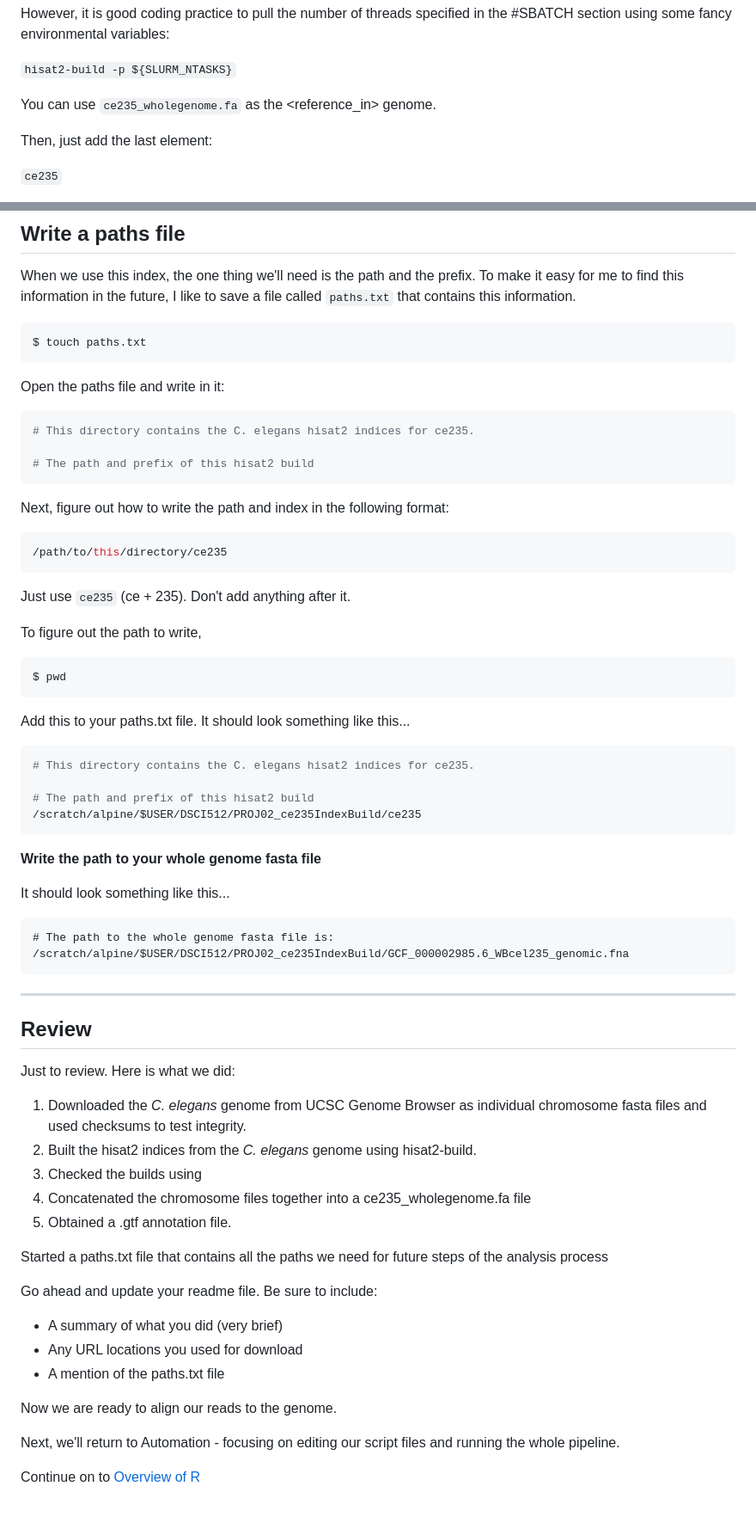
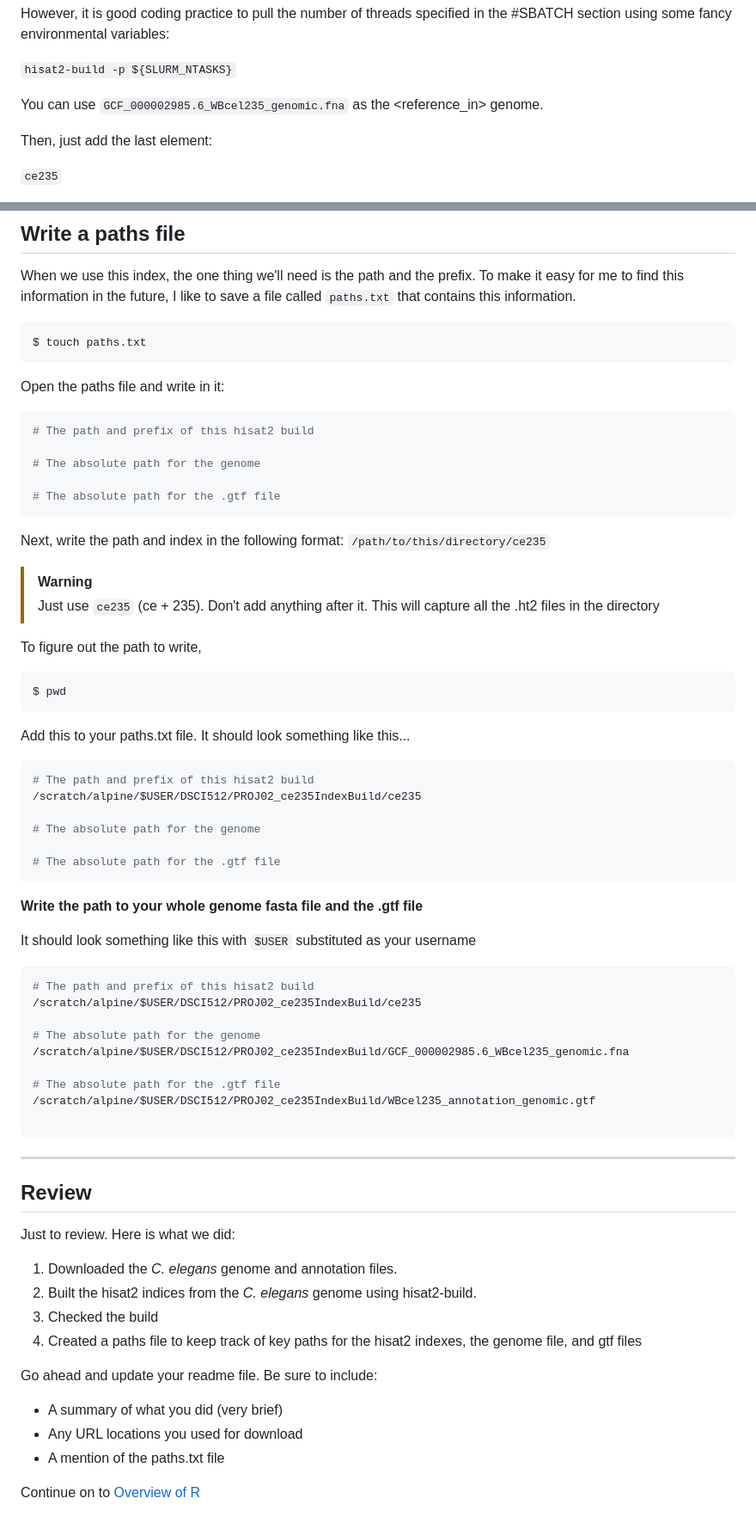
Before and after one commit to erinosb/CSU-2026FA-DSCI-512_RNA_sequencing_data_analysis, a Markdown page: 01_modules/Week2/2-6_Building_Indexes.md, 2 parts joined by grey strips. Shown at 86% size. Rendered like a GitHub page.

Commit message:
updated modules content

````diff
--- a/01_modules/Week2/2-6_Building_Indexes.md
+++ b/01_modules/Week2/2-6_Building_Indexes.md
@@ -246,7 +246,7 @@ However, it is good coding practice to pull the number of threads specified in t
 
 `hisat2-build -p ${SLURM_NTASKS}`
 
-You can use `ce235_wholegenome.fa` as the <reference_in> genome.
+You can use `GCF_000002985.6_WBcel235_genomic.fna` as the <reference_in> genome.
 
 Then, just add the last element:
 
@@ -332,18 +332,17 @@ $ touch paths.txt
 Open the paths file and write in it:
 
 ```bash
-# This directory contains the C. elegans hisat2 indices for ce235.
+# The path and prefix of this hisat2 build
 
-# The path and prefix of this hisat2 build
+# The absolute path for the genome
+
+# The absolute path for the .gtf file
 ```
 
-Next, figure out how to write the path and index in the following format:
+Next, write the path and index in the following format: `/path/to/this/directory/ce235`
 
-```bash
-/path/to/this/directory/ce235
-```
-
-Just use `ce235` (ce + 235). Don't add anything after it.
+> [!WARNING]
+> Just use `ce235` (ce + 235). Don't add anything after it. This will capture all the .ht2 files in the directory
 
 To figure out the path to write,
 
@@ -354,36 +353,40 @@ $ pwd
 Add this to your paths.txt file. It should look something like this...
 
 ```bash
-# This directory contains the C. elegans hisat2 indices for ce235.
-
 # The path and prefix of this hisat2 build
 /scratch/alpine/$USER/DSCI512/PROJ02_ce235IndexBuild/ce235
+
+# The absolute path for the genome
+
+# The absolute path for the .gtf file
 ```
 
-**Write the path to your whole genome fasta file**
+**Write the path to your whole genome fasta file and the .gtf file**
 
-It should look something like this...
+It should look something like this with `$USER` substituted as your username
 
-```
-# The path to the whole genome fasta file is:
+```bash
+# The path and prefix of this hisat2 build
+/scratch/alpine/$USER/DSCI512/PROJ02_ce235IndexBuild/ce235
+
+# The absolute path for the genome
 /scratch/alpine/$USER/DSCI512/PROJ02_ce235IndexBuild/GCF_000002985.6_WBcel235_genomic.fna
+
+# The absolute path for the .gtf file
+/scratch/alpine/$USER/DSCI512/PROJ02_ce235IndexBuild/WBcel235_annotation_genomic.gtf
+
 ```
 
 ---
-
-
 
 ## Review
 
 Just to review. Here is what we did:
 
-1. Downloaded the *C. elegans* genome from UCSC Genome Browser as individual chromosome fasta files and used checksums to test integrity.
+1. Downloaded the *C. elegans* genome and annotation files.
 2. Built the hisat2 indices from the *C. elegans* genome using hisat2-build.
-3. Checked the builds using
-4. Concatenated the chromosome files together into a ce235_wholegenome.fa file
-5. Obtained a .gtf annotation file.
-
-Started a paths.txt file that contains all the paths we need for future steps of the analysis process
+3. Checked the build
+4. Created a paths file to keep track of key paths for the hisat2 indexes, the genome file, and gtf files
 
 Go ahead and update your readme file. Be sure to include:
 
@@ -391,8 +394,4 @@ Go ahead and update your readme file. Be sure to include:
 - Any URL locations you used for download
 - A mention of the paths.txt file
 
-Now we are ready to align our reads to the genome.
-
-Next, we'll return to Automation - focusing on editing our script files and running the whole pipeline.
-
 Continue on to [Overview of R](2-7_Overview_of_R.md)
````
Also changed, not shown: other parts of 01_modules/Week2/2-6_Building_Indexes.md (+1 -1 lines), 05_images/hisat2_buildIndexes.png (added).
